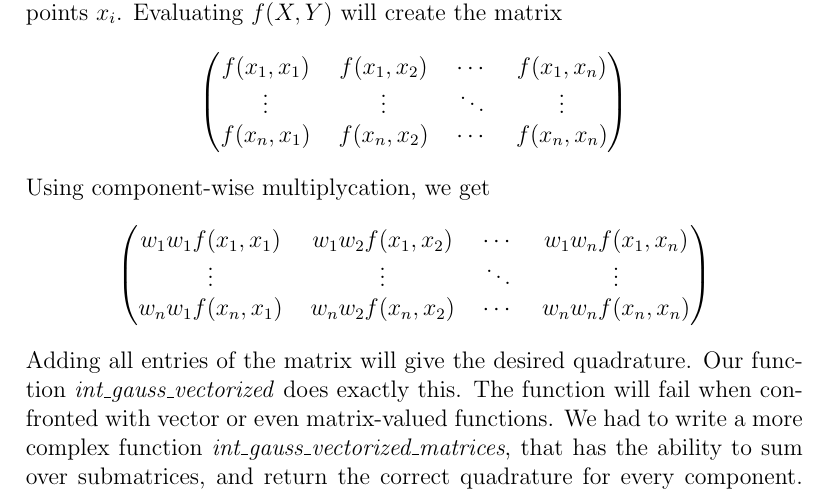
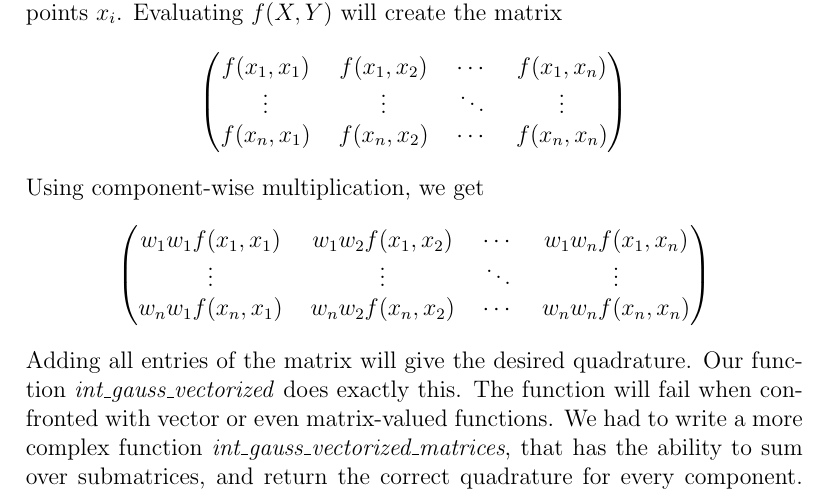
Before and after one commit to eneswitwit/fem-lab, a LaTeX document (documentation/additional comments on our code/Additional Comments on our Code.tex): part of page 7 of 8, cut so that both start at the same text. Compiled offline with pdfLaTeX.

Commit message:
documentation

```diff
--- a/documentation/additional comments on our code/Additional Comments on our Code.tex
+++ b/documentation/additional comments on our code/Additional Comments on our Code.tex
@@ -102,7 +102,7 @@ Instead of using for-loops, we use Octave's build-in function \textit{meshgrid}
 \[\begin{pmatrix} f(x_1,x_1) &\ f(x_1,x_2) &\ \cdots &\ f(x_1,x_n) \\
 \vdots &\ \vdots &\ \ddots &\ \vdots \\
 f(x_n,x_1) &\ f(x_n,x_2) &\ \cdots &\ f(x_n,x_n) \end{pmatrix} \]
-Using component-wise multiplycation, we get
+Using component-wise multiplication, we get
 \[\begin{pmatrix} w_1 w_ 1f(x_1,x_1) &\ w_1 w_2 f(x_1,x_2) &\ \cdots &\ w_1 w_n f(x_1,x_n) \\
 \vdots &\ \vdots &\ \ddots &\ \vdots \\
 w_n w_1 f(x_n,x_1) &\ w_n w_2 f(x_n,x_2) &\ \cdots &\ w_n w_n f(x_n,x_n) \end{pmatrix} \]
```
Also changed, not shown: documentation/additional comments on our code/Additional Comments on our Code.pdf, 1 other file.
